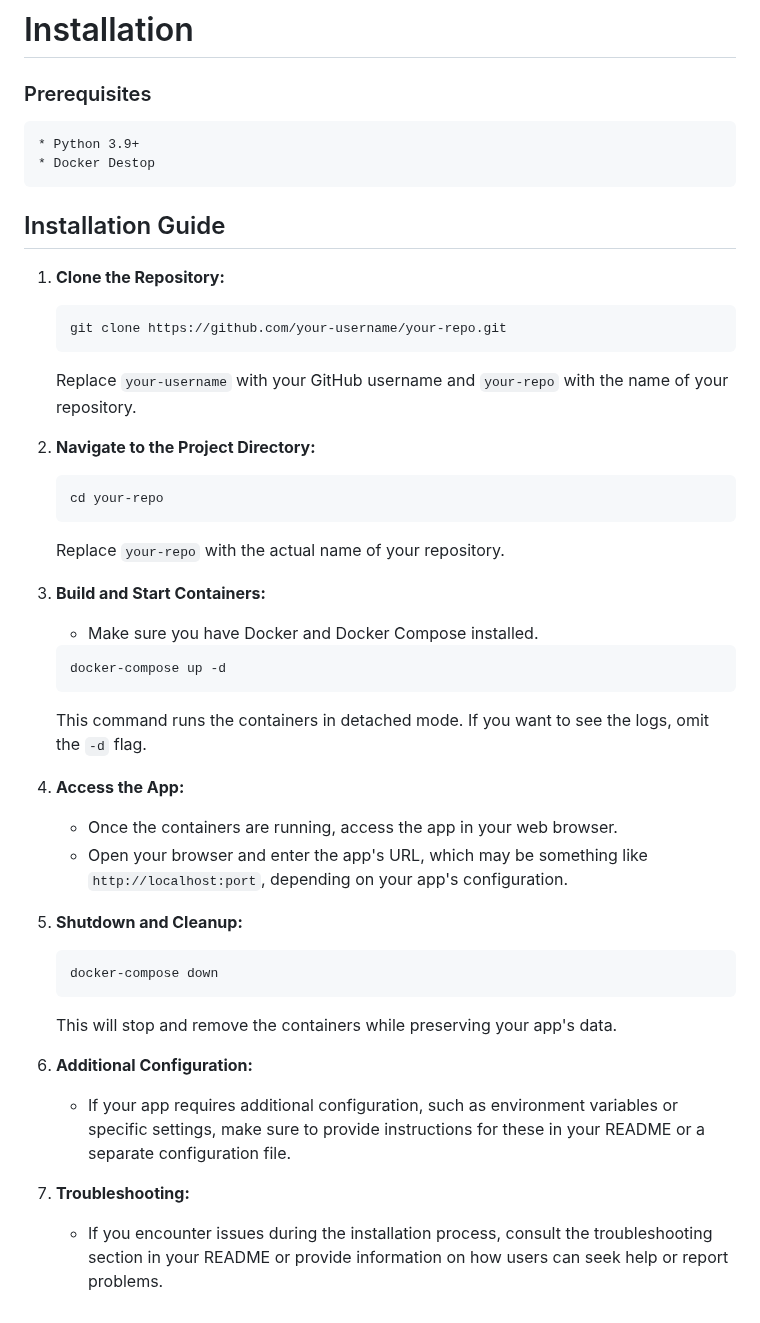
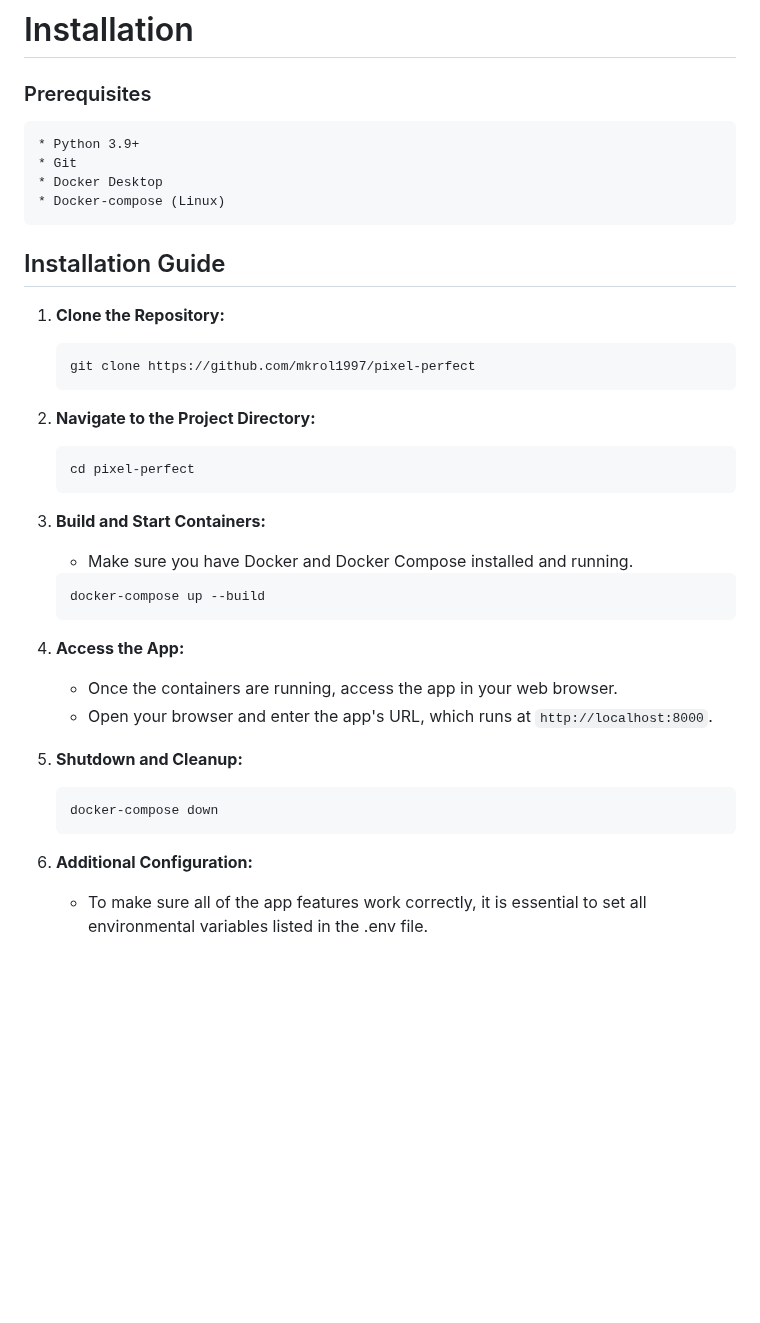
Before and after one commit to mkrol1997/PixelPerfect, a Markdown page: README.md, the part around the change. GitHub-like rendering; blank space fills up the shorter version.

````diff
--- a/README.md
+++ b/README.md
@@ -65,40 +65,36 @@ ________
 
   ### Prerequisites
     * Python 3.9+
-    * Docker Destop
+    * Git
+    * Docker Desktop
+    * Docker-compose (Linux)
 
 ## Installation Guide
 
 1. **Clone the Repository:**
 
     ```bash
-    git clone https://github.com/your-username/your-repo.git
+    git clone https://github.com/mkrol1997/pixel-perfect
     ```
-
-    Replace `your-username` with your GitHub username and `your-repo` with the name of your repository.
 
 2. **Navigate to the Project Directory:**
 
     ```bash
-    cd your-repo
+    cd pixel-perfect
     ```
-
-    Replace `your-repo` with the actual name of your repository.
 
 3. **Build and Start Containers:**
 
-    - Make sure you have Docker and Docker Compose installed.
+    - Make sure you have Docker and Docker Compose installed and running.
 
     ```bash
-    docker-compose up -d
+    docker-compose up --build
     ```
-
-    This command runs the containers in detached mode. If you want to see the logs, omit the `-d` flag.
 
 4. **Access the App:**
 
     - Once the containers are running, access the app in your web browser.
-    - Open your browser and enter the app's URL, which may be something like `http://localhost:port`, depending on your app's configuration.
+    - Open your browser and enter the app's URL, which runs at `http://localhost:8000`.
 
 5. **Shutdown and Cleanup:**
 
@@ -106,12 +102,6 @@ ________
     docker-compose down
     ```
 
-    This will stop and remove the containers while preserving your app's data.
-
 6. **Additional Configuration:**
 
-    - If your app requires additional configuration, such as environment variables or specific settings, make sure to provide instructions for these in your README or a separate configuration file.
-
-7. **Troubleshooting:**
-
-    - If you encounter issues during the installation process, consult the troubleshooting section in your README or provide information on how users can seek help or report problems.
+    - To make sure all of the app features work correctly, it is essential to set all environmental variables listed in the .env file.
````
